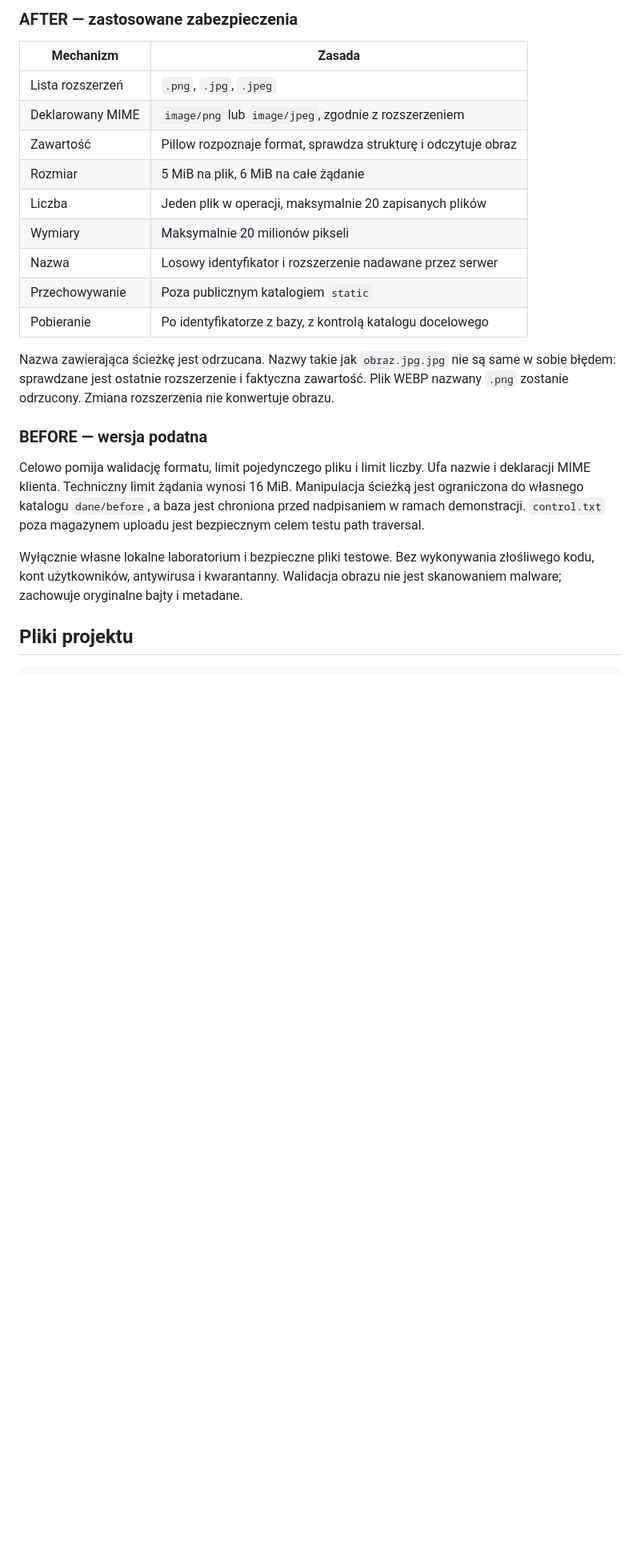
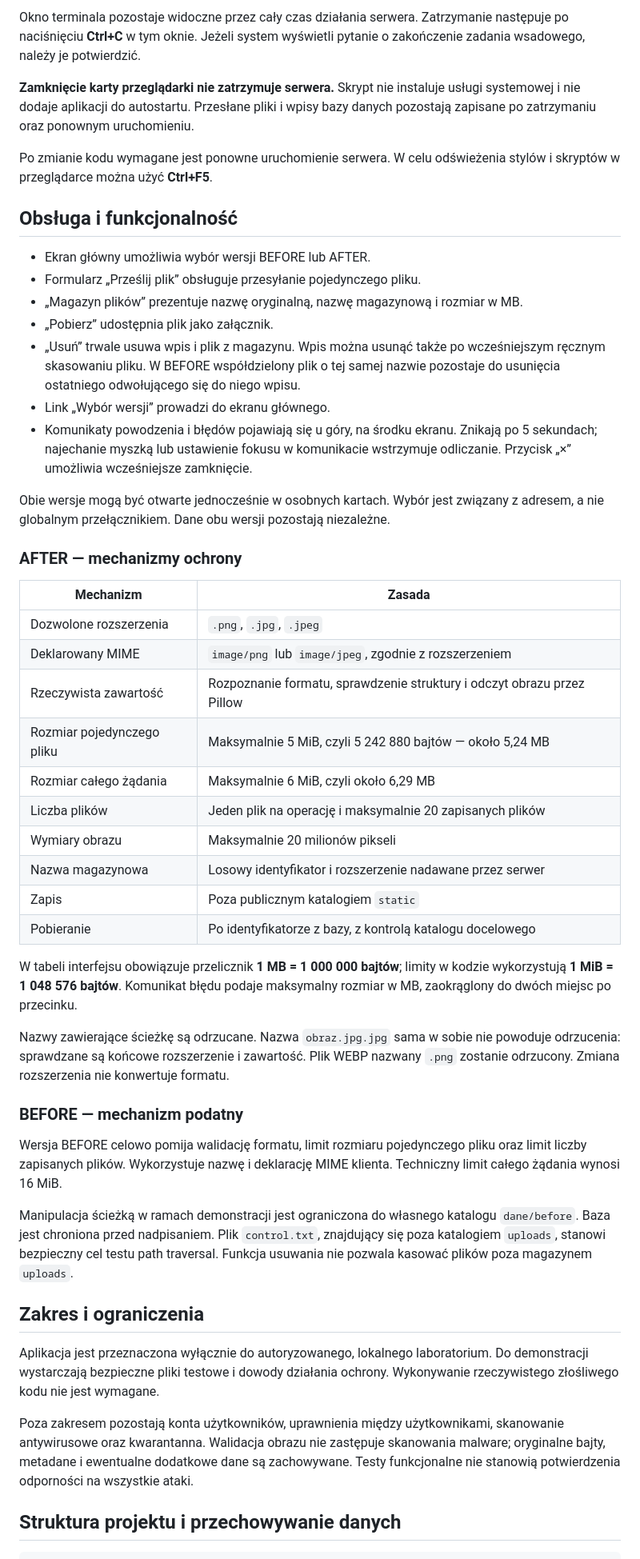
Before and after one commit to AleksyEk/Secure-Upload, a Markdown page: README.md, the part around one of its changes. Shown at 80% size. Drawn GitHub-style; blank space fills up the shorter version.

````diff
--- a/README.md
+++ b/README.md
@@ -59,34 +62,77 @@ nie mieszają się między wersjami. Pliki pozostają po ponownym uruchomieniu.
 
-### AFTER — zastosowane zabezpieczenia
+Okno terminala pozostaje widoczne przez cały czas działania serwera.
+Zatrzymanie następuje po naciśnięciu **Ctrl+C** w tym oknie. Jeżeli system
+wyświetli pytanie o zakończenie zadania wsadowego, należy je potwierdzić.
+
+**Zamknięcie karty przeglądarki nie zatrzymuje serwera.** Skrypt nie instaluje
+usługi systemowej i nie dodaje aplikacji do autostartu. Przesłane pliki i wpisy
+bazy danych pozostają zapisane po zatrzymaniu oraz ponownym uruchomieniu.
+
+Po zmianie kodu wymagane jest ponowne uruchomienie serwera. W celu odświeżenia
+stylów i skryptów w przeglądarce można użyć **Ctrl+F5**.
+
+## Obsługa i funkcjonalność
+
+- Ekran główny umożliwia wybór wersji BEFORE lub AFTER.
+- Formularz „Prześlij plik” obsługuje przesyłanie pojedynczego pliku.
+- „Magazyn plików” prezentuje nazwę oryginalną, nazwę magazynową i rozmiar w MB.
+- „Pobierz” udostępnia plik jako załącznik.
+- „Usuń” trwale usuwa wpis i plik z magazynu. Wpis można usunąć także po
+  wcześniejszym ręcznym skasowaniu pliku. W BEFORE współdzielony plik o tej samej
+  nazwie pozostaje do usunięcia ostatniego odwołującego się do niego wpisu.
+- Link „Wybór wersji” prowadzi do ekranu głównego.
+- Komunikaty powodzenia i błędów pojawiają się u góry, na środku ekranu.
+  Znikają po 5 sekundach; najechanie myszką lub ustawienie fokusu w komunikacie
+  wstrzymuje odliczanie. Przycisk „×” umożliwia wcześniejsze zamknięcie.
+
+Obie wersje mogą być otwarte jednocześnie w osobnych kartach. Wybór jest związany
+z adresem, a nie globalnym przełącznikiem. Dane obu wersji pozostają niezależne.
+
+### AFTER — mechanizmy ochrony
 
 | Mechanizm | Zasada |
 | --- | --- |
-| Lista rozszerzeń | `.png`, `.jpg`, `.jpeg` |
+| Dozwolone rozszerzenia | `.png`, `.jpg`, `.jpeg` |
 | Deklarowany MIME | `image/png` lub `image/jpeg`, zgodnie z rozszerzeniem |
-| Zawartość | Pillow rozpoznaje format, sprawdza strukturę i odczytuje obraz |
-| Rozmiar | 5 MiB na plik, 6 MiB na całe żądanie |
-| Liczba | Jeden plik w operacji, maksymalnie 20 zapisanych plików |
-| Wymiary | Maksymalnie 20 milionów pikseli |
-| Nazwa | Losowy identyfikator i rozszerzenie nadawane przez serwer |
-| Przechowywanie | Poza publicznym katalogiem `static` |
+| Rzeczywista zawartość | Rozpoznanie formatu, sprawdzenie struktury i odczyt obrazu przez Pillow |
+| Rozmiar pojedynczego pliku | Maksymalnie 5 MiB, czyli 5 242 880 bajtów — około 5,24 MB |
+| Rozmiar całego żądania | Maksymalnie 6 MiB, czyli około 6,29 MB |
+| Liczba plików | Jeden plik na operację i maksymalnie 20 zapisanych plików |
+| Wymiary obrazu | Maksymalnie 20 milionów pikseli |
+| Nazwa magazynowa | Losowy identyfikator i rozszerzenie nadawane przez serwer |
+| Zapis | Poza publicznym katalogiem `static` |
 | Pobieranie | Po identyfikatorze z bazy, z kontrolą katalogu docelowego |
 
-Nazwa zawierająca ścieżkę jest odrzucana. Nazwy takie jak `obraz.jpg.jpg` nie są
-same w sobie błędem: sprawdzane jest ostatnie rozszerzenie i faktyczna zawartość.
-Plik WEBP nazwany `.png` zostanie odrzucony. Zmiana rozszerzenia nie konwertuje obrazu.
+W tabeli interfejsu obowiązuje przelicznik **1 MB = 1 000 000 bajtów**;
+limity w kodzie wykorzystują **1 MiB = 1 048 576 bajtów**. Komunikat błędu podaje
+maksymalny rozmiar w MB, zaokrąglony do dwóch miejsc po przecinku.
 
-### BEFORE — wersja podatna
+Nazwy zawierające ścieżkę są odrzucane. Nazwa `obraz.jpg.jpg` sama w sobie nie
+powoduje odrzucenia: sprawdzane są końcowe rozszerzenie i zawartość. Plik WEBP
+nazwany `.png` zostanie odrzucony. Zmiana rozszerzenia nie konwertuje formatu.
 
-Celowo pomija walidację formatu, limit pojedynczego pliku i limit liczby.
-Ufa nazwie i deklaracji MIME klienta. Techniczny limit żądania wynosi 16 MiB.
-Manipulacja ścieżką jest ograniczona do własnego katalogu `dane/before`, a baza
-jest chroniona przed nadpisaniem w ramach demonstracji. `control.txt` poza
-magazynem uploadu jest bezpiecznym celem testu path traversal.
+### BEFORE — mechanizm podatny
 
-Wyłącznie własne lokalne laboratorium i bezpieczne pliki testowe. Bez wykonywania
-złośliwego kodu, kont użytkowników, antywirusa i kwarantanny. Walidacja obrazu
-nie jest skanowaniem malware; zachowuje oryginalne bajty i metadane.
+Wersja BEFORE celowo pomija walidację formatu, limit rozmiaru pojedynczego pliku
+oraz limit liczby zapisanych plików. Wykorzystuje nazwę i deklarację MIME klienta.
+Techniczny limit całego żądania wynosi 16 MiB.
 
-## Pliki projektu
+Manipulacja ścieżką w ramach demonstracji jest ograniczona do własnego katalogu
+`dane/before`. Baza jest chroniona przed nadpisaniem. Plik `control.txt`, znajdujący
+się poza katalogiem `uploads`, stanowi bezpieczny cel testu path traversal.
+Funkcja usuwania nie pozwala kasować plików poza magazynem `uploads`.
+
+## Zakres i ograniczenia
+
+Aplikacja jest przeznaczona wyłącznie do autoryzowanego, lokalnego laboratorium.
+Do demonstracji wystarczają bezpieczne pliki testowe i dowody działania ochrony.
+Wykonywanie rzeczywistego złośliwego kodu nie jest wymagane.
+
+Poza zakresem pozostają konta użytkowników, uprawnienia między użytkownikami,
+skanowanie antywirusowe oraz kwarantanna. Walidacja obrazu nie zastępuje skanowania
+malware; oryginalne bajty, metadane i ewentualne dodatkowe dane są zachowywane.
+Testy funkcjonalne nie stanowią potwierdzenia odporności na wszystkie ataki.
+
+## Struktura projektu i przechowywanie danych
 
 ```text
````
Also changed, not shown: other parts of README.md (+99 -77 lines).
